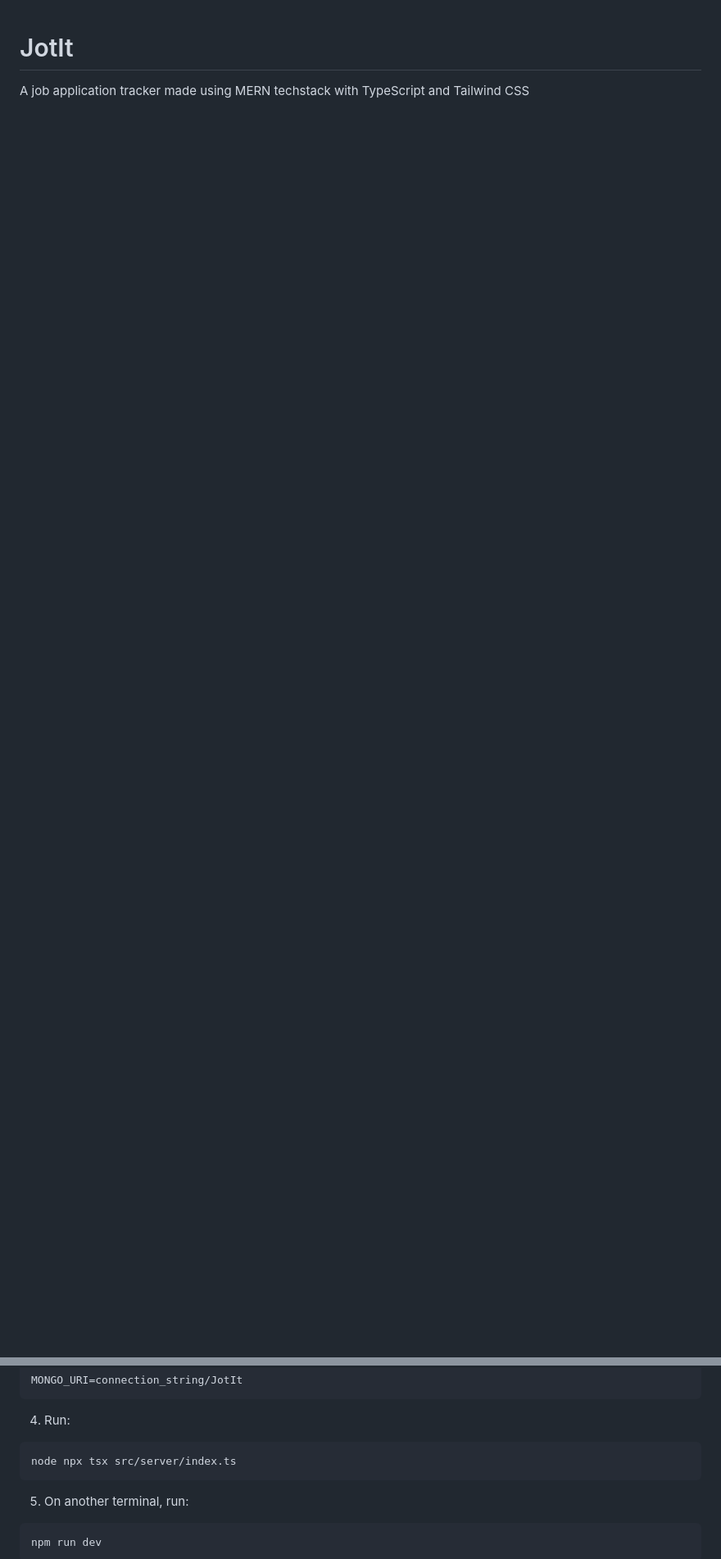
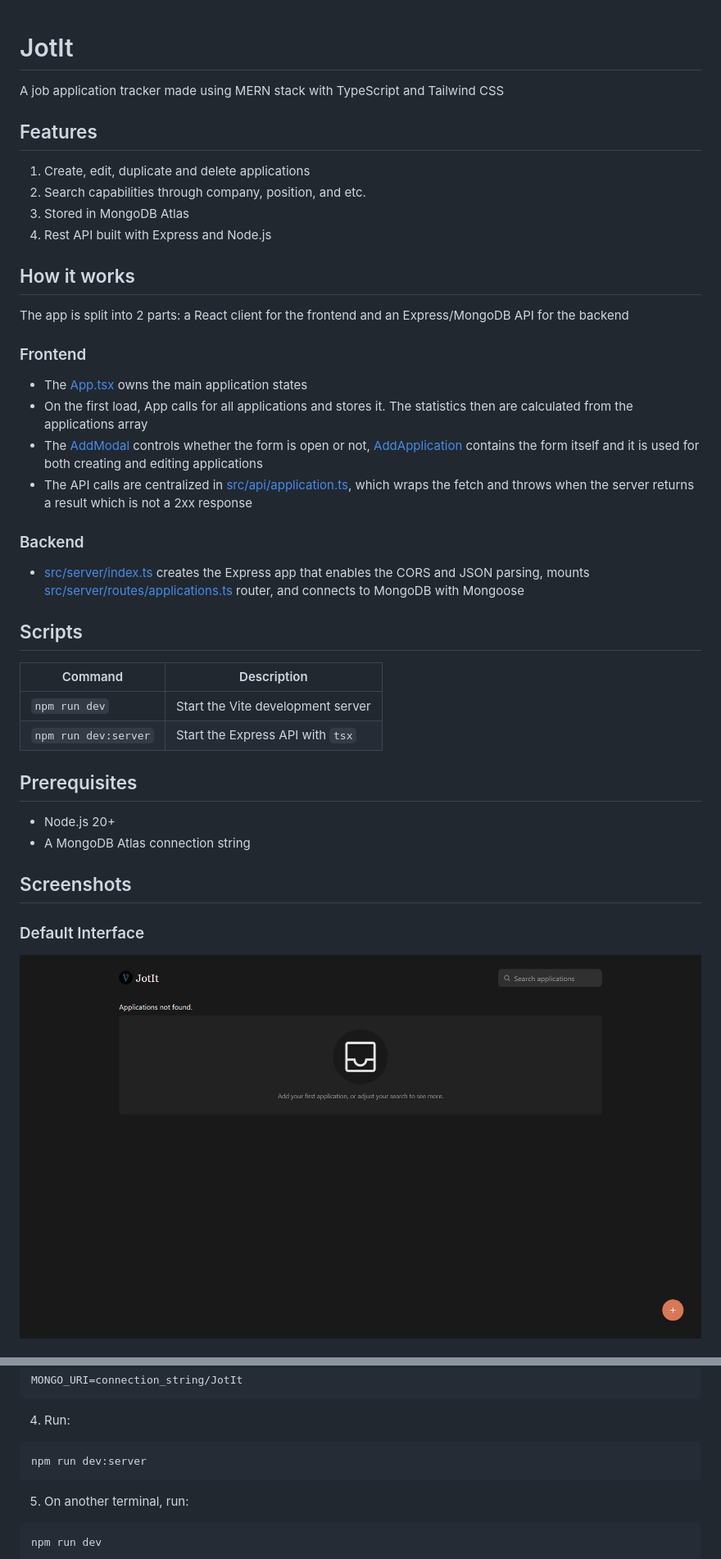
Before and after one commit to VictoSN/JotIt, a Markdown page: README.md, 2 parts joined by grey strips. Shown at 82% size. GitHub-like rendering; pictures changed too: docs/screenshots/default-interface.png (added); blank space fills up the shorter version.

Commit message:
docs: readme

````diff
--- a/README.md
+++ b/README.md
@@ -1,2 +1,35 @@
 # JotIt
-A job application tracker made using MERN techstack with TypeScript and Tailwind CSS
+A job application tracker made using MERN stack with TypeScript and Tailwind CSS
+
+## Features
+1. Create, edit, duplicate and delete applications
+2. Search capabilities through company, position, and etc.
+3. Stored in MongoDB Atlas
+4. Rest API built with Express and Node.js
+
+## How it works
+The app is split into 2 parts: a React client for the frontend and an Express/MongoDB API for the backend
+
+### Frontend
+- The [App.tsx](src/App.tsx) owns the main application states
+- On the first load, App calls for all applications and stores it. The statistics then are calculated from the applications array
+- The [AddModal](src/components/add/AddModal.tsx) controls whether the form is open or not, [AddApplication](src/components/add/AddApplication.tsx) contains the form itself and it is used for both creating and editing applications
+- The API calls are centralized in [src/api/application.ts](src/api/application.ts), which wraps the fetch and throws when the server returns a result which is not a 2xx response
+
+### Backend
+- [src/server/index.ts](src/server/index.ts) creates the Express app that enables the CORS and JSON parsing, mounts [src/server/routes/applications.ts](src/server/routes/applications.ts) router, and connects to MongoDB with Mongoose
+
+## Scripts
+| Command | Description |
+| --- | --- |
+| `npm run dev` | Start the Vite development server |
+| `npm run dev:server` | Start the Express API with `tsx` |
+
+## Prerequisites
+- Node.js 20+
+- A MongoDB Atlas connection string
+
+## Screenshots
+### Default Interface
+![Default](docs/screenshots/default-interface.png)
+
@@ -18,7 +69,7 @@ MONGO_URI=connection_string/JotIt
 4. Run:
 
 ```bash
-node npx tsx src/server/index.ts
+npm run dev:server
 ```
 
 5. On another terminal, run:
````
Also changed, not shown: other parts of README.md (+18 -0 lines), docs/screenshots/add-interface.png (added), docs/screenshots/main-interface.png (added), docs/screenshots/mobile-add-interface.png (added), docs/screenshots/mobile-main-interface.png (added), docs/screenshots/search-interface.png (added), 1 other file.
